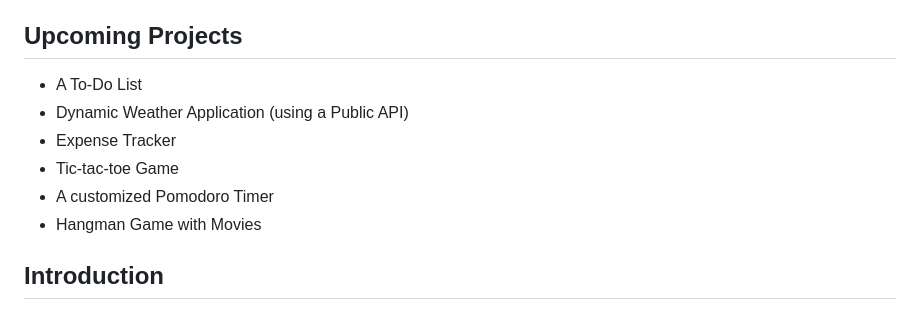
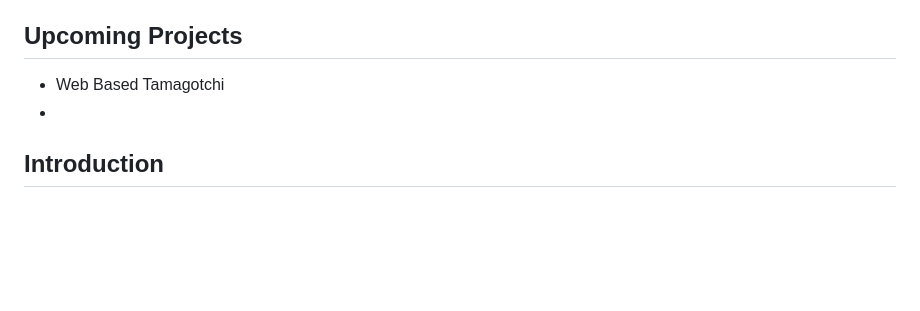
Before and after one commit to abhirupa-tech/JavaScript-Frontend-Interview-Projects-Library, a Markdown page: README.md, the part around one of its changes. Drawn GitHub-style; blank space fills up the shorter version.

```diff
--- a/README.md
+++ b/README.md
@@ -11,11 +12,7 @@ PS. I am using Tailwind CSS for all projects, to reduce effort in styling, and a
 
 ## Upcoming Projects
-- A To-Do List
-- Dynamic Weather Application (using a Public API)
-- Expense Tracker
-- Tic-tac-toe Game
-- A customized Pomodoro Timer
-- Hangman Game with Movies
+- Web Based Tamagotchi
+-
 
 
 
```
Also changed, not shown: other parts of README.md (+3 -2 lines), Advanced-Countdown-Timer/readme.md (+3 -0 lines), Advanced-Countdown-Timer/image.png (added), 4 other files.
